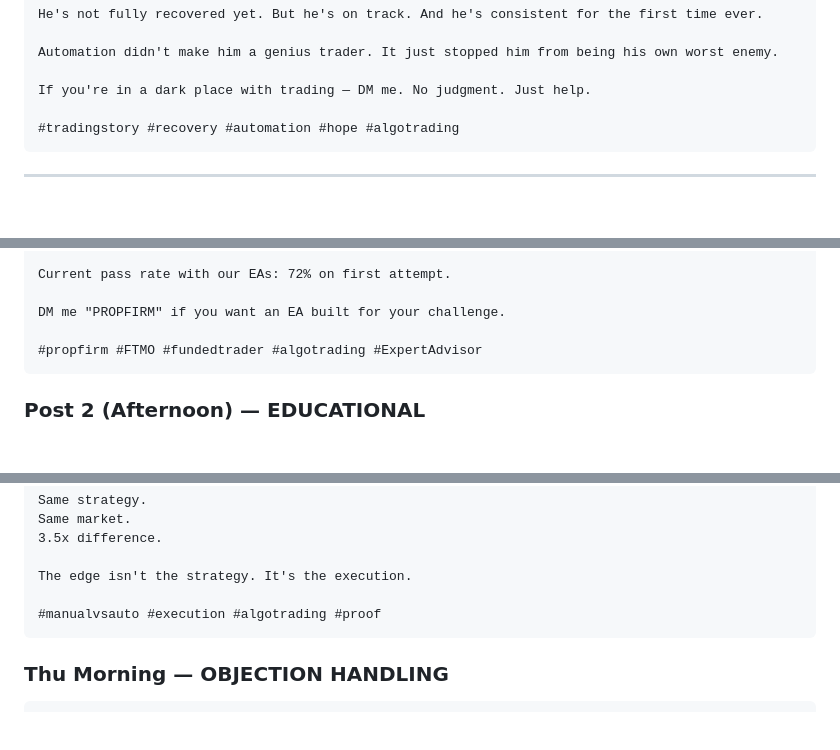
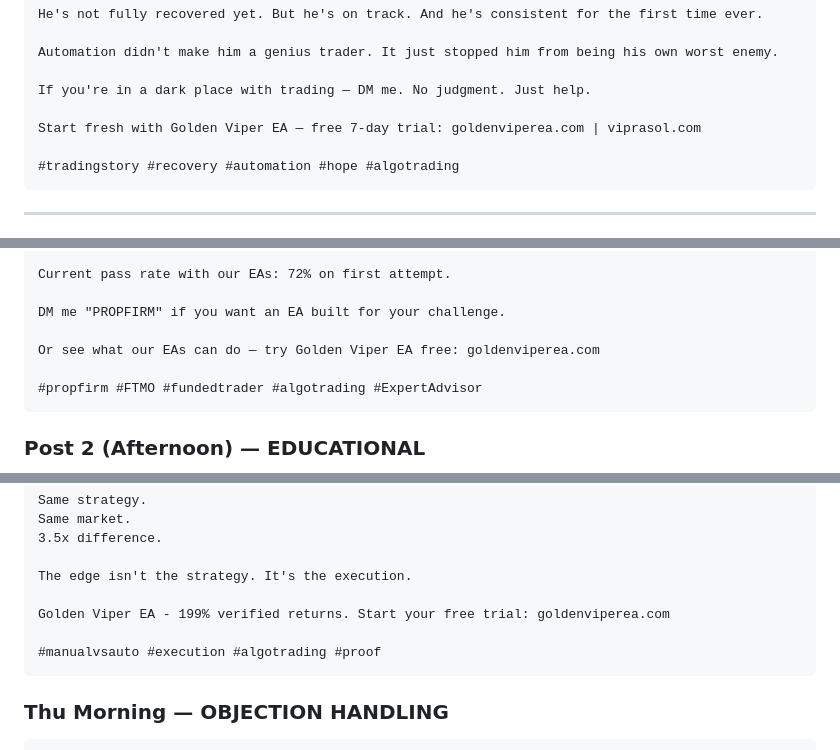
Before and after one commit to Viprasol-Tech/viprasol-linkedin-assets, a Markdown page: 05-content-calendar-week4.md, 3 parts joined by grey strips. GitHub-like rendering; blank space fills up the shorter version.

````diff
--- a/05-content-calendar-week4.md
+++ b/05-content-calendar-week4.md
@@ -70,6 +72,8 @@ He's not fully recovered yet. But he's on track. And he's consistent for the fir
 Automation didn't make him a genius trader. It just stopped him from being his own worst enemy.
 
 If you're in a dark place with trading — DM me. No judgment. Just help.
+
+Start fresh with Golden Viper EA — free 7-day trial: goldenviperea.com | viprasol.com
 
 #tradingstory #recovery #automation #hope #algotrading
 ```
@@ -101,6 +105,8 @@ We build prop-firm-compliant EAs specifically designed to pass challenges and ma
 Current pass rate with our EAs: 72% on first attempt.
 
 DM me "PROPFIRM" if you want an EA built for your challenge.
+
+Or see what our EAs can do — try Golden Viper EA free: goldenviperea.com
 
 #propfirm #FTMO #fundedtrader #algotrading #ExpertAdvisor
 ```
@@ -201,6 +209,8 @@ Same market.
 
 The edge isn't the strategy. It's the execution.
 
+Golden Viper EA - 199% verified returns. Start your free trial: goldenviperea.com
+
 #manualvsauto #execution #algotrading #proof
 ```
 
````
Also changed, not shown: other parts of 05-content-calendar-week4.md (+21 -7 lines), 03-content-calendar-week2.md (+3 -1 lines), 04-content-calendar-week3.md (+24 -6 lines).
